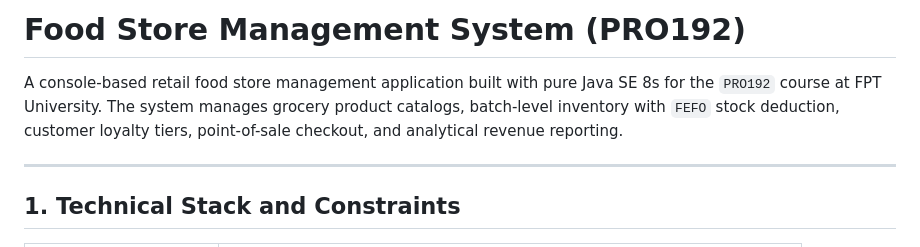
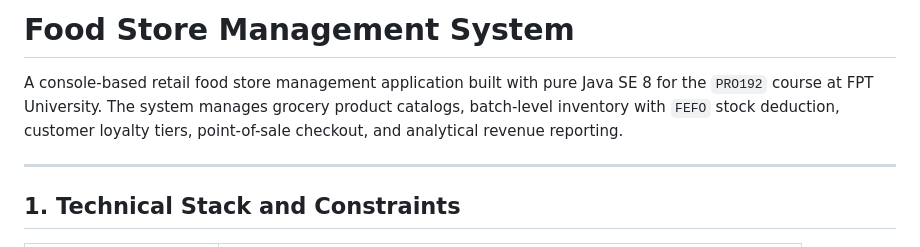
Before and after one commit to naipret/fptu-pro192-food-store-management, a Markdown page: README.md, the part around one of its changes. GitHub-like rendering.

```diff
--- a/README.md
+++ b/README.md
@@ -1,6 +1,6 @@
-# Food Store Management System (PRO192)
+# Food Store Management System
 
-A console-based retail food store management application built with pure Java SE 8s for the `PRO192` course at FPT University. The system manages grocery product catalogs, batch-level inventory with `FEFO` stock deduction, customer loyalty tiers, point-of-sale checkout, and analytical revenue reporting.
+A console-based retail food store management application built with pure Java SE 8 for the `PRO192` course at FPT University. The system manages grocery product catalogs, batch-level inventory with `FEFO` stock deduction, customer loyalty tiers, point-of-sale checkout, and analytical revenue reporting.
 
 ---
 
```
Also changed, not shown: other parts of README.md (+1 -1 lines).
